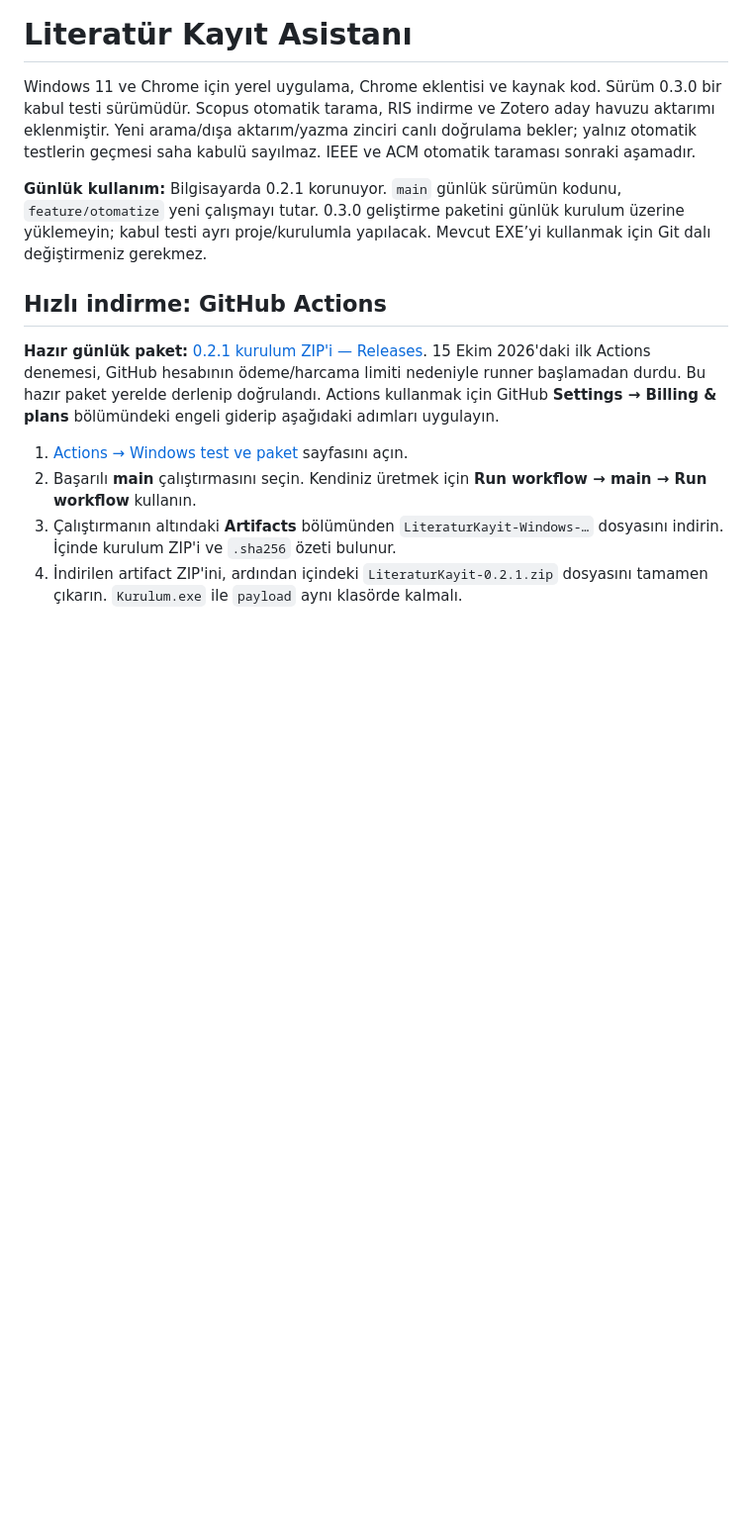
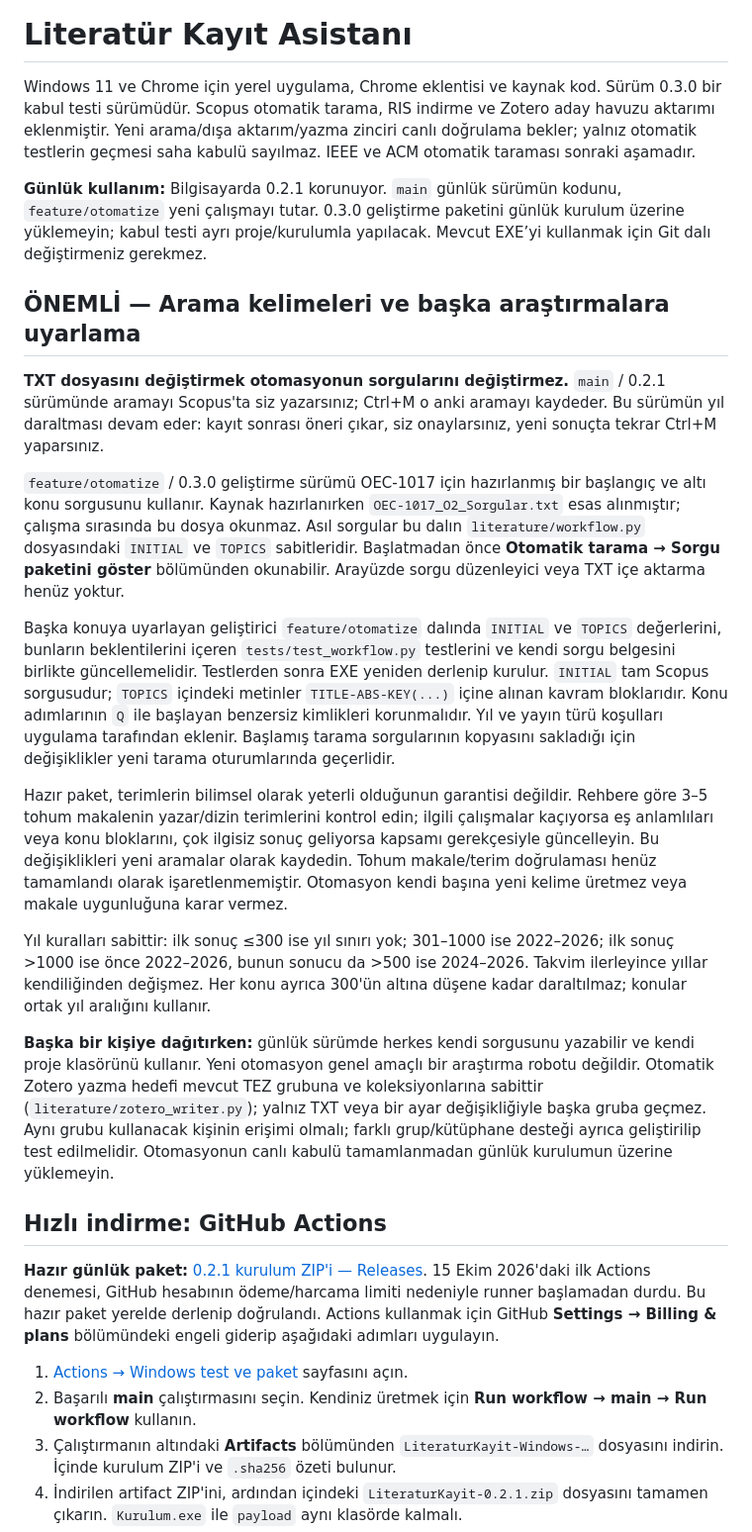
Before and after one commit to HasanBasriTaskin/Tez_Otomatize, a Markdown page: README.md, the part around the change. Shown at 99% size. Drawn GitHub-style; blank space fills up the shorter version.

Commit message:
docs: clarify query customization and year narrowing across versions

```diff
--- a/README.md
+++ b/README.md
@@ -3,6 +3,20 @@
 Windows 11 ve Chrome için yerel uygulama, Chrome eklentisi ve kaynak kod. Sürüm 0.3.0 bir kabul testi sürümüdür. Scopus otomatik tarama, RIS indirme ve Zotero aday havuzu aktarımı eklenmiştir. Yeni arama/dışa aktarım/yazma zinciri canlı doğrulama bekler; yalnız otomatik testlerin geçmesi saha kabulü sayılmaz. IEEE ve ACM otomatik taraması sonraki aşamadır.
 
 **Günlük kullanım:** Bilgisayarda 0.2.1 korunuyor. `main` günlük sürümün kodunu, `feature/otomatize` yeni çalışmayı tutar. 0.3.0 geliştirme paketini günlük kurulum üzerine yüklemeyin; kabul testi ayrı proje/kurulumla yapılacak. Mevcut EXE’yi kullanmak için Git dalı değiştirmeniz gerekmez.
+
+## ÖNEMLİ — Arama kelimeleri ve başka araştırmalara uyarlama
+
+**TXT dosyasını değiştirmek otomasyonun sorgularını değiştirmez.** `main` / 0.2.1 sürümünde aramayı Scopus'ta siz yazarsınız; Ctrl+M o anki aramayı kaydeder. Bu sürümün yıl daraltması devam eder: kayıt sonrası öneri çıkar, siz onaylarsınız, yeni sonuçta tekrar Ctrl+M yaparsınız.
+
+`feature/otomatize` / 0.3.0 geliştirme sürümü OEC-1017 için hazırlanmış bir başlangıç ve altı konu sorgusunu kullanır. Kaynak hazırlanırken `OEC-1017_O2_Sorgular.txt` esas alınmıştır; çalışma sırasında bu dosya okunmaz. Asıl sorgular bu dalın `literature/workflow.py` dosyasındaki `INITIAL` ve `TOPICS` sabitleridir. Başlatmadan önce **Otomatik tarama → Sorgu paketini göster** bölümünden okunabilir. Arayüzde sorgu düzenleyici veya TXT içe aktarma henüz yoktur.
+
+Başka konuya uyarlayan geliştirici `feature/otomatize` dalında `INITIAL` ve `TOPICS` değerlerini, bunların beklentilerini içeren `tests/test_workflow.py` testlerini ve kendi sorgu belgesini birlikte güncellemelidir. Testlerden sonra EXE yeniden derlenip kurulur. `INITIAL` tam Scopus sorgusudur; `TOPICS` içindeki metinler `TITLE-ABS-KEY(...)` içine alınan kavram bloklarıdır. Konu adımlarının `Q` ile başlayan benzersiz kimlikleri korunmalıdır. Yıl ve yayın türü koşulları uygulama tarafından eklenir. Başlamış tarama sorgularının kopyasını sakladığı için değişiklikler yeni tarama oturumlarında geçerlidir.
+
+Hazır paket, terimlerin bilimsel olarak yeterli olduğunun garantisi değildir. Rehbere göre 3–5 tohum makalenin yazar/dizin terimlerini kontrol edin; ilgili çalışmalar kaçıyorsa eş anlamlıları veya konu bloklarını, çok ilgisiz sonuç geliyorsa kapsamı gerekçesiyle güncelleyin. Bu değişiklikleri yeni aramalar olarak kaydedin. Tohum makale/terim doğrulaması henüz tamamlandı olarak işaretlenmemiştir. Otomasyon kendi başına yeni kelime üretmez veya makale uygunluğuna karar vermez.
+
+Yıl kuralları sabittir: ilk sonuç ≤300 ise yıl sınırı yok; 301–1000 ise 2022–2026; ilk sonuç >1000 ise önce 2022–2026, bunun sonucu da >500 ise 2024–2026. Takvim ilerleyince yıllar kendiliğinden değişmez. Her konu ayrıca 300'ün altına düşene kadar daraltılmaz; konular ortak yıl aralığını kullanır.
+
+**Başka bir kişiye dağıtırken:** günlük sürümde herkes kendi sorgusunu yazabilir ve kendi proje klasörünü kullanır. Yeni otomasyon genel amaçlı bir araştırma robotu değildir. Otomatik Zotero yazma hedefi mevcut TEZ grubuna ve koleksiyonlarına sabittir (`literature/zotero_writer.py`); yalnız TXT veya bir ayar değişikliğiyle başka gruba geçmez. Aynı grubu kullanacak kişinin erişimi olmalı; farklı grup/kütüphane desteği ayrıca geliştirilip test edilmelidir. Otomasyonun canlı kabulü tamamlanmadan günlük kurulumun üzerine yüklemeyin.
 
 ## Hızlı indirme: GitHub Actions
 
```
